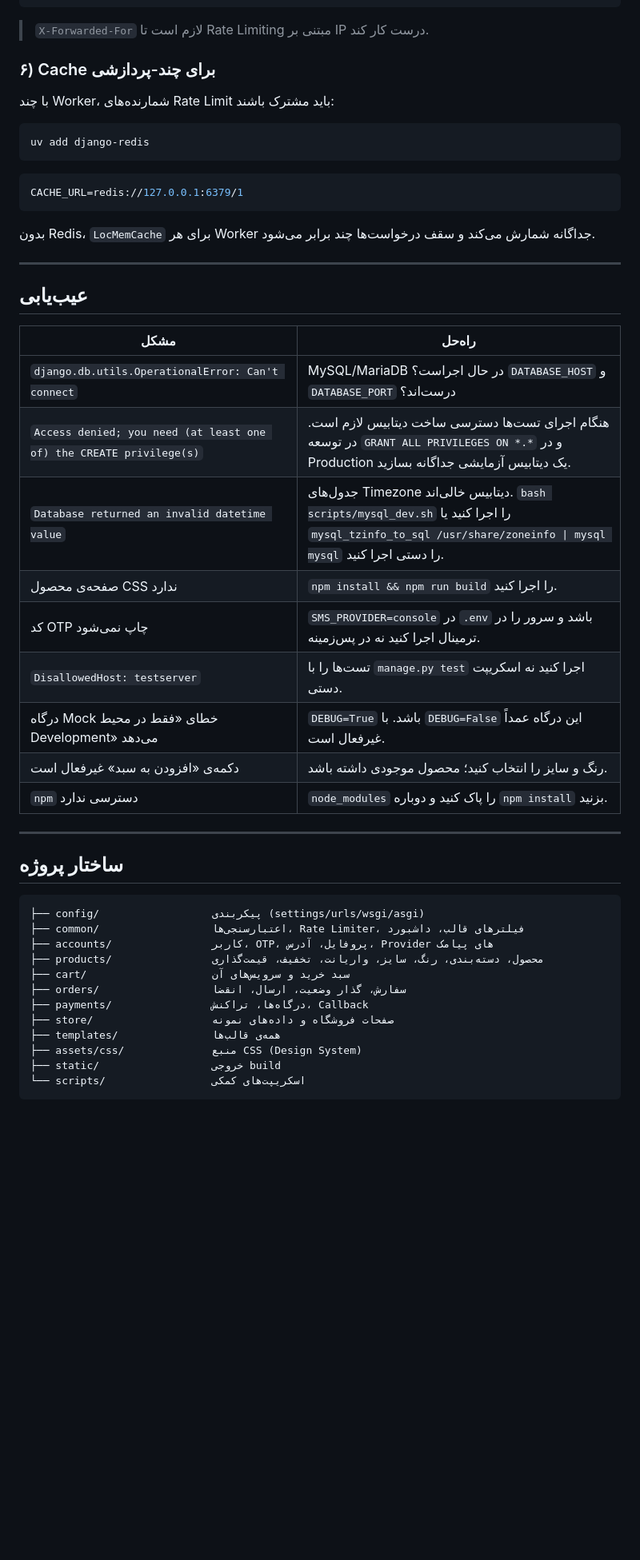
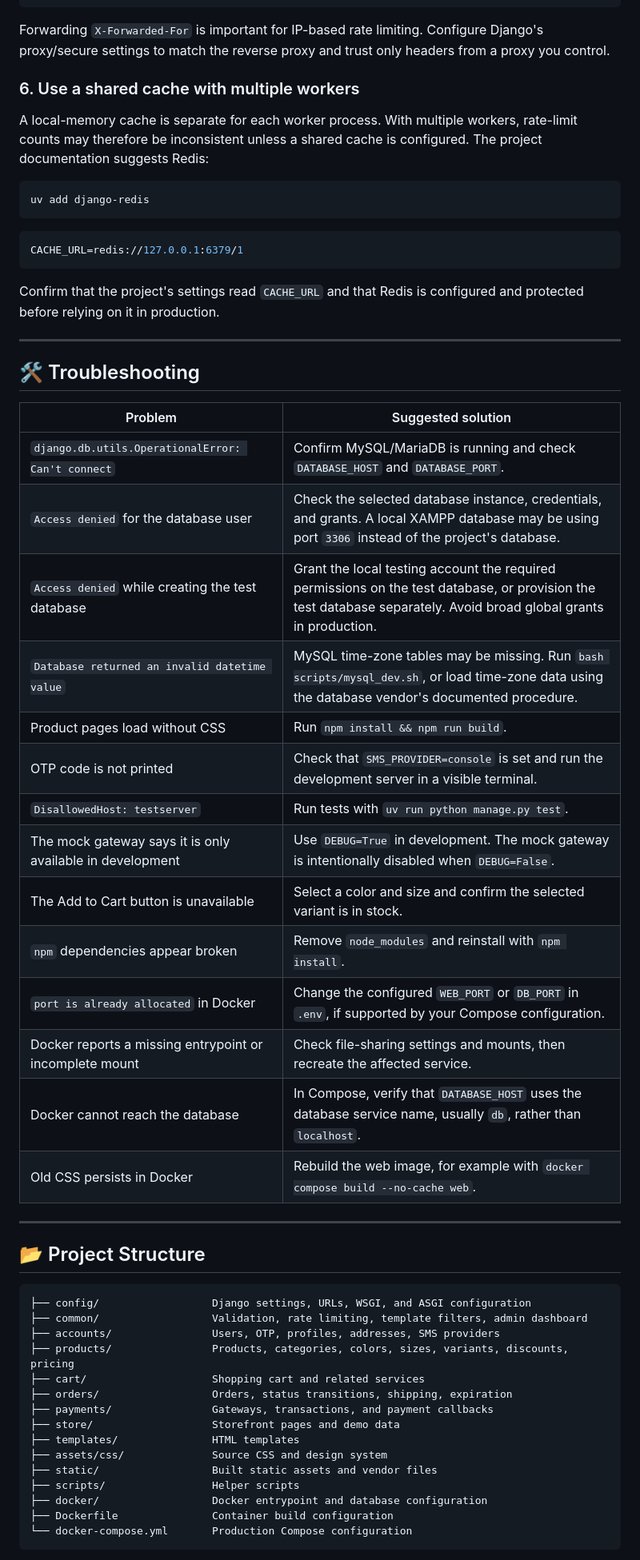
Before and after one commit to EhsanOrg009/Online-Clothing-Store, a Markdown page: README.md, the part around one of its changes. Shown at 80% size. GitHub-like rendering; blank space fills up the shorter version.

````diff
--- a/README.md
+++ b/README.md
@@ -635,11 +674,11 @@ server {
 }
 ```
 
-> `X-Forwarded-For` لازم است تا Rate Limiting مبتنی بر IP درست کار کند.
+Forwarding `X-Forwarded-For` is important for IP-based rate limiting. Configure Django's proxy/secure settings to match the reverse proxy and trust only headers from a proxy you control.
 
-### ۶) Cache برای چند-پردازشی
+### 6. Use a shared cache with multiple workers
 
-با چند Worker، شمارنده‌های Rate Limit باید مشترک باشند:
+A local-memory cache is separate for each worker process. With multiple workers, rate-limit counts may therefore be inconsistent unless a shared cache is configured. The project documentation suggests Redis:
 
 ```bash
 uv add django-redis
@@ -649,40 +688,46 @@ uv add django-redis
 CACHE_URL=redis://127.0.0.1:6379/1
 ```
 
-بدون Redis، `LocMemCache` برای هر Worker جداگانه شمارش می‌کند و سقف درخواست‌ها چند برابر می‌شود.
+Confirm that the project's settings read `CACHE_URL` and that Redis is configured and protected before relying on it in production.
 
 ---
+## 🛠️ Troubleshooting
 
-## عیب‌یابی
-
-| مشکل | راه‌حل |
+| Problem | Suggested solution |
 | --- | --- |
-| `django.db.utils.OperationalError: Can't connect` | MySQL/MariaDB در حال اجراست؟ `DATABASE_HOST` و `DATABASE_PORT` درست‌اند؟ |
-| `Access denied; you need (at least one of) the CREATE privilege(s)` | هنگام اجرای تست‌ها دسترسی ساخت دیتابیس لازم است. در توسعه `GRANT ALL PRIVILEGES ON *.*` و در Production یک دیتابیس آزمایشی جداگانه بسازید. |
-| `Database returned an invalid datetime value` | جدول‌های Timezone دیتابیس خالی‌اند. `bash scripts/mysql_dev.sh` را اجرا کنید یا `mysql_tzinfo_to_sql /usr/share/zoneinfo \| mysql mysql` را دستی اجرا کنید. |
-| صفحه‌ی محصول CSS ندارد | `npm install && npm run build` را اجرا کنید. |
-| کد OTP چاپ نمی‌شود | `SMS_PROVIDER=console` در `.env` باشد و سرور را در ترمینال اجرا کنید نه در پس‌زمینه. |
-| `DisallowedHost: testserver` | تست‌ها را با `manage.py test` اجرا کنید نه اسکریپت دستی. |
-| درگاه Mock خطای «فقط در محیط Development» می‌دهد | `DEBUG=True` باشد. با `DEBUG=False` این درگاه عمداً غیرفعال است. |
-| دکمه‌ی «افزودن به سبد» غیرفعال است | رنگ و سایز را انتخاب کنید؛ محصول موجودی داشته باشد. |
-| `npm` دسترسی ندارد | `node_modules` را پاک کنید و دوباره `npm install` بزنید. |
+| `django.db.utils.OperationalError: Can't connect` | Confirm MySQL/MariaDB is running and check `DATABASE_HOST` and `DATABASE_PORT`. |
+| `Access denied` for the database user | Check the selected database instance, credentials, and grants. A local XAMPP database may be using port `3306` instead of the project's database. |
+| `Access denied` while creating the test database | Grant the local testing account the required permissions on the test database, or provision the test database separately. Avoid broad global grants in production. |
+| `Database returned an invalid datetime value` | MySQL time-zone tables may be missing. Run `bash scripts/mysql_dev.sh`, or load time-zone data using the database vendor's documented procedure. |
+| Product pages load without CSS | Run `npm install && npm run build`. |
+| OTP code is not printed | Check that `SMS_PROVIDER=console` is set and run the development server in a visible terminal. |
+| `DisallowedHost: testserver` | Run tests with `uv run python manage.py test`. |
+| The mock gateway says it is only available in development | Use `DEBUG=True` in development. The mock gateway is intentionally disabled when `DEBUG=False`. |
+| The Add to Cart button is unavailable | Select a color and size and confirm the selected variant is in stock. |
+| `npm` dependencies appear broken | Remove `node_modules` and reinstall with `npm install`. |
+| `port is already allocated` in Docker | Change the configured `WEB_PORT` or `DB_PORT` in `.env`, if supported by your Compose configuration. |
+| Docker reports a missing entrypoint or incomplete mount | Check file-sharing settings and mounts, then recreate the affected service. |
+| Docker cannot reach the database | In Compose, verify that `DATABASE_HOST` uses the database service name, usually `db`, rather than `localhost`. |
+| Old CSS persists in Docker | Rebuild the web image, for example with `docker compose build --no-cache web`. |
 
 ---
+## 📂 Project Structure
 
-## ساختار پروژه
-
-```
-├── config/                  پیکربندی (settings/urls/wsgi/asgi)
-├── common/                  اعتبارسنجی‌ها، Rate Limiter، فیلترهای قالب، داشبورد
-├── accounts/                کاربر، OTP، پروفایل، آدرس، Provider های پیامک
-├── products/                محصول، دسته‌بندی، رنگ، سایز، واریانت، تخفیف، قیمت‌گذاری
-├── cart/                    سبد خرید و سرویس‌های آن
-├── orders/                  سفارش، گذار وضعیت، ارسال، انقضا
-├── payments/                درگاه‌ها، تراکنش، Callback
-├── store/                   صفحات فروشگاه و داده‌های نمونه
-├── templates/               همه‌ی قالب‌ها
-├── assets/css/              منبع CSS (Design System)
-├── static/                  خروجی build
-└── scripts/                 اسکریپت‌های کمکی
+```text
+├── config/                  Django settings, URLs, WSGI, and ASGI configuration
+├── common/                  Validation, rate limiting, template filters, admin dashboard
+├── accounts/                Users, OTP, profiles, addresses, SMS providers
+├── products/                Products, categories, colors, sizes, variants, discounts, pricing
+├── cart/                    Shopping cart and related services
+├── orders/                  Orders, status transitions, shipping, expiration
+├── payments/                Gateways, transactions, and payment callbacks
+├── store/                   Storefront pages and demo data
+├── templates/               HTML templates
+├── assets/css/              Source CSS and design system
+├── static/                  Built static assets and vendor files
+├── scripts/                 Helper scripts
+├── docker/                  Docker entrypoint and database configuration
+├── Dockerfile               Container build configuration
+└── docker-compose.yml       Production Compose configuration
 ```
 
````
Also changed, not shown: other parts of README.md (+349 -311 lines).
